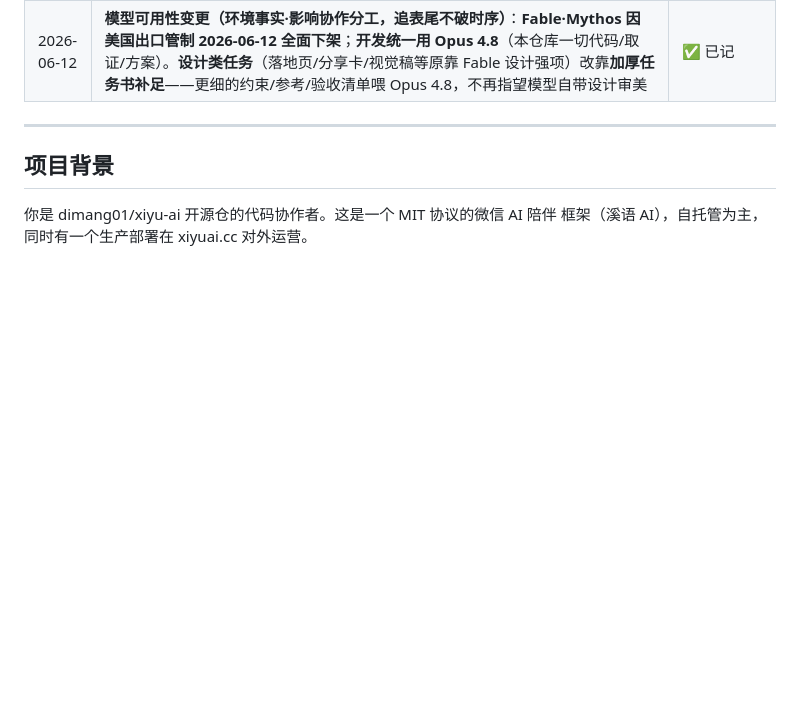
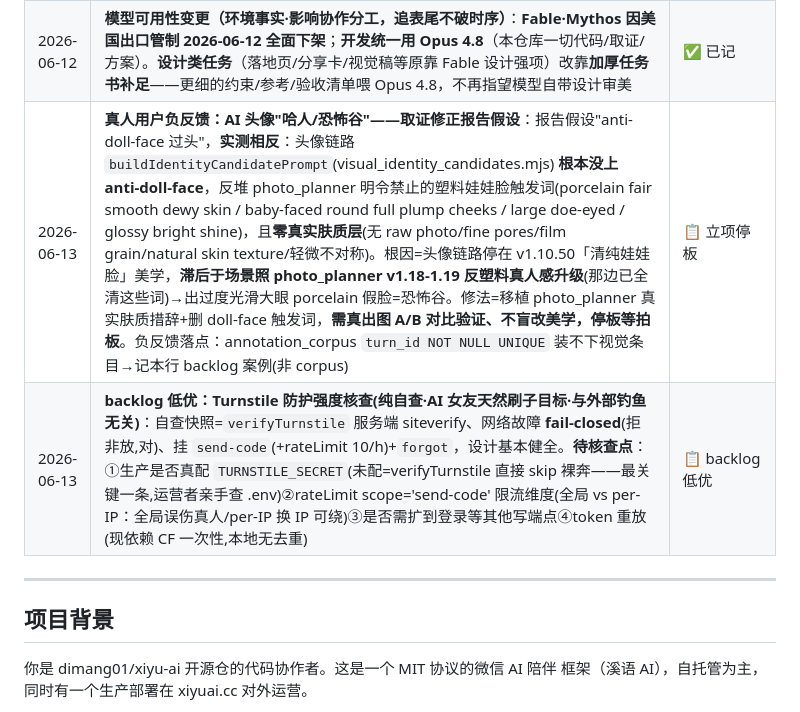
Before and after one commit to dimang01/xiyu-ai, a Markdown page: docs/HANDOFF.md, the part around the change. GitHub-like rendering; blank space fills up the shorter version.

Commit message:
docs(handoff): 记账两笔——头像恐怖谷链路根因(取证修正假设) + Turnstile 核查 backlog
独立记账：①AI 头像"哈人"取证翻转报告假设——不是 anti-doll-face 过头，
是头像链路 buildIdentityCandidatePrompt 根本没上 anti-doll-face、还堆
porcelain/baby-faced/doe-eyed 等 photo_planner 禁词，滞后于场景照反塑料
升级（停板等拍板，需真出图 A/B）；②Turnstile 强度核查 backlog 低优
（自查基本健全，待核生产 secret/限流维度/端点覆盖/重放）。

Co-Authored-By: Claude <noreply@anthropic.com>

```diff
--- a/docs/HANDOFF.md
+++ b/docs/HANDOFF.md
@@ -56,6 +56,8 @@
 | 2026-06-13 | **deadman 误报终判·取证补全（亲眼实跑，维护者授权代跑生产只读）+ 修法方案待拍**（接 51 行·承 55 行 works 线移交）：三段定性取证生产实跑钉死——①取证③ 告警窗(Jun12 16:00–22:00) companion=3/7 每 tick 全 `[Proactive] v2 拒发`(INFO·无堆栈)、`evaluateProactive 异常/本 tick 异常/fallback legacy` **全空**→引擎在跑·在评估·在克制=**非 #263**；②取证② `CurrentWorks\|worksHint` 的 WARN+ERROR **全空**→**非 W2**；③取证① deadman 数到的"活跃=1"实为 **companion=5**(当晚 17 条入站密聊 + 索图 2 张 source=request 成功发送)，其 proactive 上次发送=前夜 01:01 goodnight(>6h)→"活跃 but proactive sent=0" 真相=**用户正密聊时 proactive 正当闭嘴**(误报最深反讽：聊得越凶越该克制越易误叫)；④链路通铁证=**同窗 Jun12 18:50:38 companion=12 场景照成功发送(与 18:50:11 CRITICAL 同分钟) + 16:28 normal 已发送**。**终判钉死 B=正当克制误报**(strikes 持久累积·首叫 18:50:11 早于 21:18 重启·邮件 20:50:56 message-id 9a67a5d1)。修法四要求方案(克制心跳三桶计数仅"错误/无心跳"计 strike · 永恒克制🟡digest 不发邮件 · 三向红验#263必叫/克制必不叫/tick死必叫 · 活跃集合与计数窗口对齐自洽)+ 并入 playground 每日合成探针(#310 对外通道心跳·补 55 行谱系④通电冒烟的运行时一翼) 已贴本会话**停板待拍**；proactive 本体不动(正确读空气=减法哲学) | 🔄 取证钉死 / 修法待拍 |
 | 2026-06-13 | **deadman 修法拍板（A/B/C 全批·施工中）+ 边界声明入账(原文)+ 4 补充约束**：方案(三桶信号分离 / 永恒克制🟡digest不发邮件 / 三向红验 / 窗口对齐 + playground每日探针)整体批准照施工；A=进程内探针、B=`DEADMAN_TICK_DEAD_MS`=15min。**边界声明(原文记入)**：「deadman 覆盖 {错误吞没、tick 死}；"tick 活但零产出无报错"类(如静默空 due)不归 deadman 邮件告警，靠 digest 🟡 行(人眼)+通电冒烟(CI)覆盖——这是修掉误报的诚实代价边界，不让监控再自造假警报」。**4 条施工前补充**：①**心跳"从未写入"盲区必堵**(最深 #263 变体：tick 线程因启动期 bug 从未跑起→现"未写不判死"会永远沉默)→改 `process.uptime` 宽限期(30min)内不判、宽限后心跳键仍缺=视同 tick_dead 计 strike；**三向红验加第四向：心跳从未出现+过宽限→必叫** ②**digest 三桶全量打印**(sent/restrained/errored 每窗各多少，不只🟡行)——sent>0 不计 strike 对(部分失败归错误签名段)但数字要可见，别让"一次成功"遮同窗报错计数 ③**🟡行 per-companion 细分**(桶2 bump 顺带按 companion+主导拒发原因计数；digest 印"谁·在用户活跃期被持续克制·各自主因")——收口"永恒克制遮蔽 per-companion 卡死 bug"残余风险 ④**探针零污染**(专用探针 companion 排除于 digest/漏斗/memory，或 dry 不落库；红验加"探针跑 N 次后目标各表行数零变化")。施工→红验全绿→发 PR，不碰部署。**已落地 [PR #315](https://github.com/dimang01/xiyu-ai/pull/315)(d0a9785)**：新增 `proactive_health`(三桶计数+心跳)/`proactive_heartbeat`(cycle 行 emit↔parse) 两模块 + deadman 重写三桶分桶 + proactive.mjs 6 bump 点+tick 末心跳 + playground probe 模式(10 写点 gate·合成 id=-1 双保险) + arc-digest 健康段(三桶全量/🟡per-companion 克制细分/🔴errored 窗) + plan_tasks 每日 09:00 探针。红验全绿(deadman 24/heartbeat 9/probe 10/alert 6/dedup 13/material 42)、**CI 门禁 +2 全绿**；**第 10 个漏 gate(sleep schedule)被零污染红验逼出补回**(印证"红验逼完整")；ESLint no-useless-assignment 一轮修(教训：推前漏跑 npm run lint)。**待维护者 CI 绿后合并 + 部署批(Claude 不碰)** | ✅ PR #315 CI 绿·待合(不碰部署) |
 | 2026-06-12 | **模型可用性变更（环境事实·影响协作分工，追表尾不破时序）**：**Fable·Mythos 因美国出口管制 2026-06-12 全面下架**；**开发统一用 Opus 4.8**（本仓库一切代码/取证/方案）。**设计类任务**（落地页/分享卡/视觉稿等原靠 Fable 设计强项）改靠**加厚任务书补足**——更细的约束/参考/验收清单喂 Opus 4.8，不再指望模型自带设计审美 | ✅ 已记 |
+| 2026-06-13 | **真人用户负反馈：AI 头像"哈人/恐怖谷"——取证修正报告假设**：报告假设"anti-doll-face 过头"，**实测相反**：头像链路 `buildIdentityCandidatePrompt`(visual_identity_candidates.mjs) **根本没上 anti-doll-face**，反堆 photo_planner 明令禁止的塑料娃娃脸触发词(porcelain fair smooth dewy skin / baby-faced round full plump cheeks / large doe-eyed / glossy bright shine)，且**零真实肤质层**(无 raw photo/fine pores/film grain/natural skin texture/轻微不对称)。根因=头像链路停在 v1.10.50「清纯娃娃脸」美学，**滞后于场景照 photo_planner v1.18-1.19 反塑料真人感升级**(那边已全清这些词)→出过度光滑大眼 porcelain 假脸=恐怖谷。修法=移植 photo_planner 真实肤质措辞+删 doll-face 触发词，**需真出图 A/B 对比验证、不盲改美学，停板等拍板**。负反馈落点：annotation_corpus `turn_id NOT NULL UNIQUE` 装不下视觉条目→记本行 backlog 案例(非 corpus) | 📋 立项停板 |
+| 2026-06-13 | **backlog 低优：Turnstile 防护强度核查(纯自查·AI 女友天然刷子目标·与外部钓鱼无关)**：自查快照=`verifyTurnstile` 服务端 siteverify、网络故障 **fail-closed**(拒非放,对)、挂 `send-code`(+rateLimit 10/h)+`forgot`，设计基本健全。**待核查点**：①生产是否真配 `TURNSTILE_SECRET`(未配=verifyTurnstile 直接 skip 裸奔——最关键一条,运营者亲手查 .env)②rateLimit scope='send-code' 限流维度(全局 vs per-IP：全局误伤真人/per-IP 换 IP 可绕)③是否需扩到登录等其他写端点④token 重放(现依赖 CF 一次性,本地无去重) | 📋 backlog 低优 |
 
 ---
 
```
